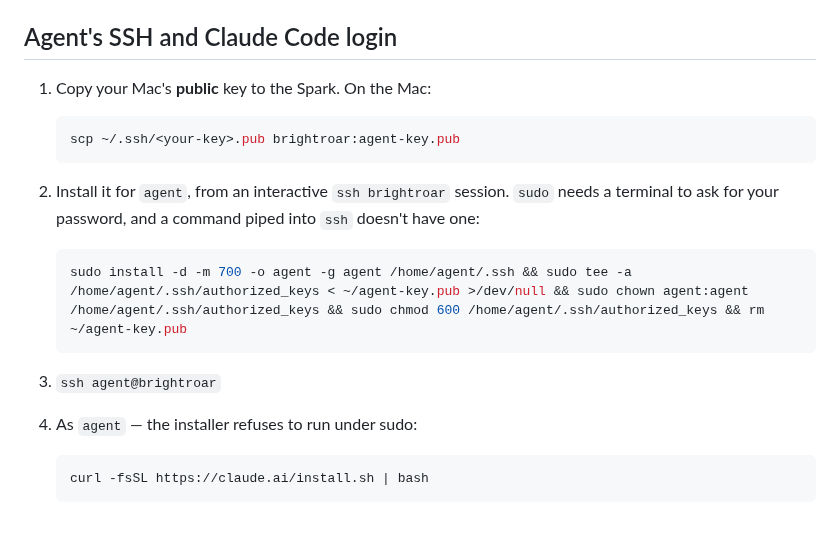
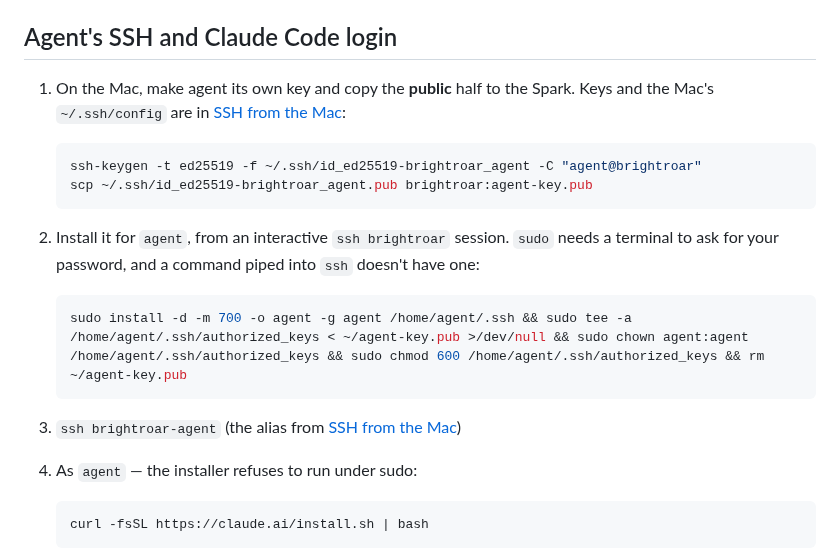
Before and after one commit to chendaniely/local-ai, a Markdown page: website/how-to/bootstrap.md, the part around the change. Rendered like a GitHub page; blank space fills up the shorter version.

````diff
--- a/website/how-to/bootstrap.md
+++ b/website/how-to/bootstrap.md
@@ -34,10 +34,12 @@ description: "Bounce the wired NIC, run make bootstrap, check the results, and s
 
 ## Agent's SSH and Claude Code login
 
-1. Copy your Mac's **public** key to the Spark. On the Mac:
+1. On the Mac, make agent its own key and copy the **public** half to the Spark. Keys and the
+   Mac's `~/.ssh/config` are in [SSH from the Mac](ssh.md):
 
    ```bash
-   scp ~/.ssh/<your-key>.pub brightroar:agent-key.pub
+   ssh-keygen -t ed25519 -f ~/.ssh/id_ed25519-brightroar_agent -C "agent@brightroar"
+   scp ~/.ssh/id_ed25519-brightroar_agent.pub brightroar:agent-key.pub
    ```
 2. Install it for `agent`, from an interactive `ssh brightroar` session. `sudo` needs a terminal
    to ask for your password, and a command piped into `ssh` doesn't have one:
@@ -45,7 +47,7 @@ description: "Bounce the wired NIC, run make bootstrap, check the results, and s
    ```bash
    sudo install -d -m 700 -o agent -g agent /home/agent/.ssh && sudo tee -a /home/agent/.ssh/authorized_keys < ~/agent-key.pub >/dev/null && sudo chown agent:agent /home/agent/.ssh/authorized_keys && sudo chmod 600 /home/agent/.ssh/authorized_keys && rm ~/agent-key.pub
    ```
-3. `ssh agent@brightroar`
+3. `ssh brightroar-agent` (the alias from [SSH from the Mac](ssh.md))
 4. As `agent` — the installer refuses to run under sudo:
 
    ```bash
````
Also changed, not shown: website/design/phase-0.md (+3 -0 lines), website/how-to/ssh.md (added, +94 -0 lines).
